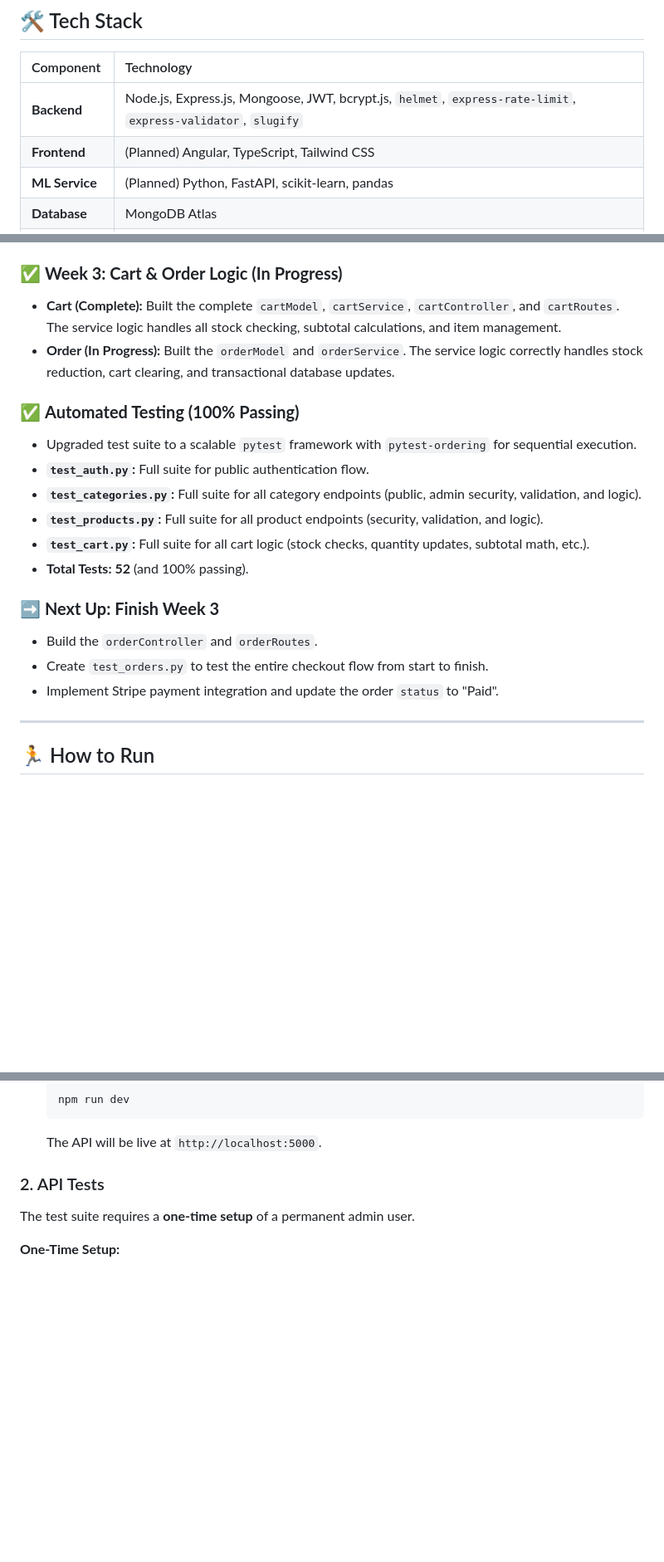
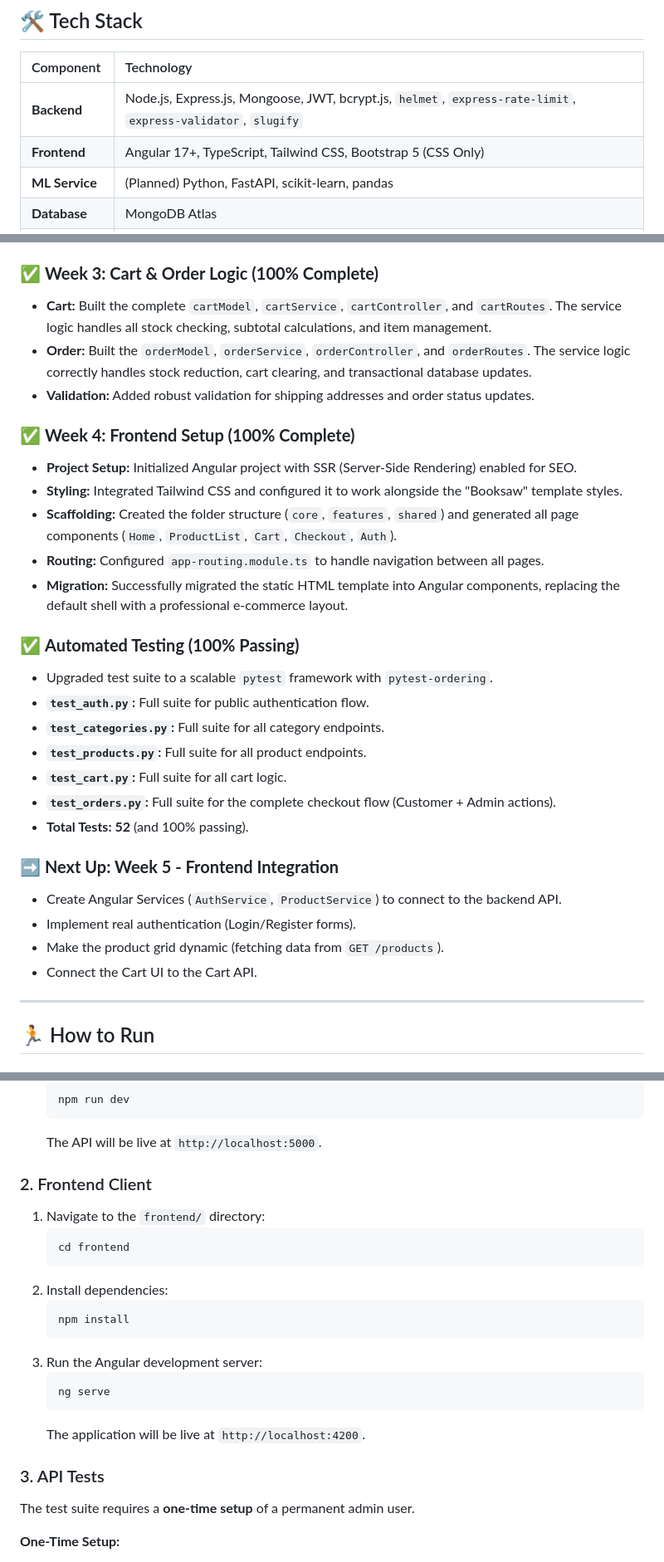
Before and after one commit to hazalkoom/smartCart, a Markdown page: README.md, 3 parts joined by grey strips. Shown: that part at 83% size. Drawn GitHub-style; blank space fills up the shorter version.

Commit message:
updated readme to include what i have done for now

````diff
--- a/README.md
+++ b/README.md
@@ -74,7 +71,7 @@ This project emphasizes clean, maintainable, and **DRY (Don't Repeat Yourself)**
 | Component | Technology |
 | :--- | :--- |
 | **Backend** | Node.js, Express.js, Mongoose, JWT, bcrypt.js, `helmet`, `express-rate-limit`, `express-validator`, `slugify` |
-| **Frontend** | (Planned) Angular, TypeScript, Tailwind CSS |
+| **Frontend** | Angular 17+, TypeScript, Tailwind CSS, Bootstrap 5 (CSS Only) |
 | **ML Service** | (Planned) Python, FastAPI, scikit-learn, pandas |
 | **Database** | MongoDB Atlas |
 | **Integrations**| (Planned) Stripe (Payments), Cloudinary (Storage), Brevo (Email) |
@@ -96,25 +93,36 @@ This project emphasizes clean, maintainable, and **DRY (Don't Repeat Yourself)**
 * Secured all admin endpoints with `authorize('admin', 'owner')`.
 * Implemented separate `express-validator` rules for creating and updating products (`productValidationRules`, `productUpdateValidationRules`).
 
-### ✅ **Week 3: Cart & Order Logic (In Progress)**
+### ✅ **Week 3: Cart & Order Logic (100% Complete)**
 
-* **Cart (Complete):** Built the complete `cartModel`, `cartService`, `cartController`, and `cartRoutes`. The service logic handles all stock checking, subtotal calculations, and item management.
-* **Order (In Progress):** Built the `orderModel` and `orderService`. The service logic correctly handles stock reduction, cart clearing, and transactional database updates.
+* **Cart:** Built the complete `cartModel`, `cartService`, `cartController`, and `cartRoutes`. The service logic handles all stock checking, subtotal calculations, and item management.
+* **Order:** Built the `orderModel`, `orderService`, `orderController`, and `orderRoutes`. The service logic correctly handles stock reduction, cart clearing, and transactional database updates.
+* **Validation:** Added robust validation for shipping addresses and order status updates.
+
+### ✅ **Week 4: Frontend Setup (100% Complete)**
+
+* **Project Setup:** Initialized Angular project with SSR (Server-Side Rendering) enabled for SEO.
+* **Styling:** Integrated Tailwind CSS and configured it to work alongside the "Booksaw" template styles.
+* **Scaffolding:** Created the folder structure (`core`, `features`, `shared`) and generated all page components (`Home`, `ProductList`, `Cart`, `Checkout`, `Auth`).
+* **Routing:** Configured `app-routing.module.ts` to handle navigation between all pages.
+* **Migration:** Successfully migrated the static HTML template into Angular components, replacing the default shell with a professional e-commerce layout.
 
 ### ✅ **Automated Testing (100% Passing)**
 
-* Upgraded test suite to a scalable `pytest` framework with `pytest-ordering` for sequential execution.
+* Upgraded test suite to a scalable `pytest` framework with `pytest-ordering`.
 * **`test_auth.py`:** Full suite for public authentication flow.
-* **`test_categories.py`:** Full suite for all category endpoints (public, admin security, validation, and logic).
-* **`test_products.py`:** Full suite for all product endpoints (security, validation, and logic).
-* **`test_cart.py`:** Full suite for all cart logic (stock checks, quantity updates, subtotal math, etc.).
+* **`test_categories.py`:** Full suite for all category endpoints.
+* **`test_products.py`:** Full suite for all product endpoints.
+* **`test_cart.py`:** Full suite for all cart logic.
+* **`test_orders.py`:** Full suite for the complete checkout flow (Customer + Admin actions).
 * **Total Tests: 52** (and 100% passing).
 
-### ➡️ **Next Up: Finish Week 3**
+### ➡️ **Next Up: Week 5 - Frontend Integration**
 
-* Build the `orderController` and `orderRoutes`.
-* Create `test_orders.py` to test the entire checkout flow from start to finish.
-* Implement Stripe payment integration and update the order `status` to "Paid".
+* Create Angular Services (`AuthService`, `ProductService`) to connect to the backend API.
+* Implement real authentication (Login/Register forms).
+* Make the product grid dynamic (fetching data from `GET /products`).
+* Connect the Cart UI to the Cart API.
 
 ---
 
@@ -144,7 +152,23 @@ This project emphasizes clean, maintainable, and **DRY (Don't Repeat Yourself)**
     ```
     The API will be live at `http://localhost:5000`.
 
-### 2. API Tests
+### 2. Frontend Client
+
+1.  Navigate to the `frontend/` directory:
+    ```bash
+    cd frontend
+    ```
+2.  Install dependencies:
+    ```bash
+    npm install
+    ```
+3.  Run the Angular development server:
+    ```bash
+    ng serve
+    ```
+    The application will be live at `http://localhost:4200`.
+
+### 3. API Tests
 
 The test suite requires a **one-time setup** of a permanent admin user.
 
````
Also changed, not shown: other parts of README.md (+12 -15 lines).
